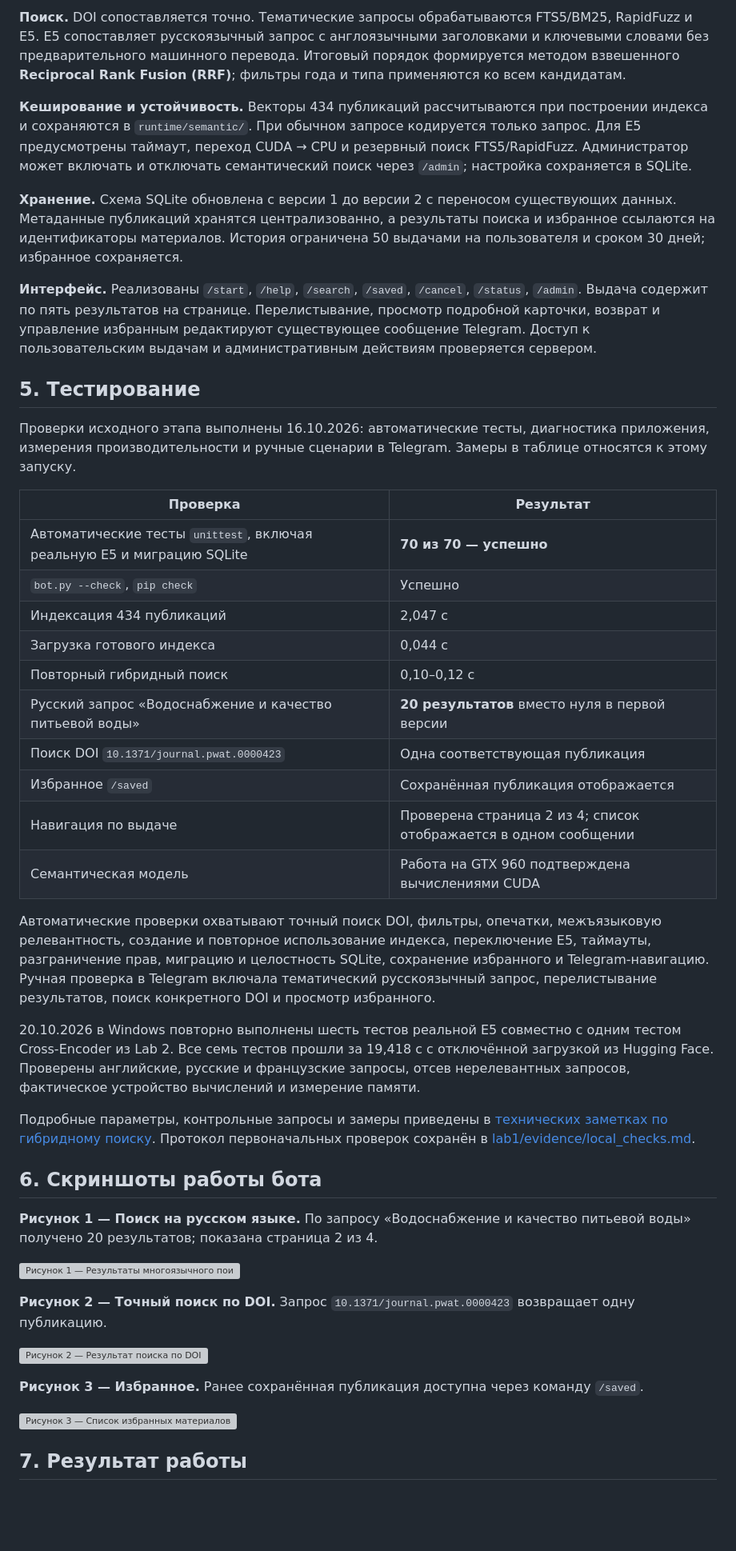
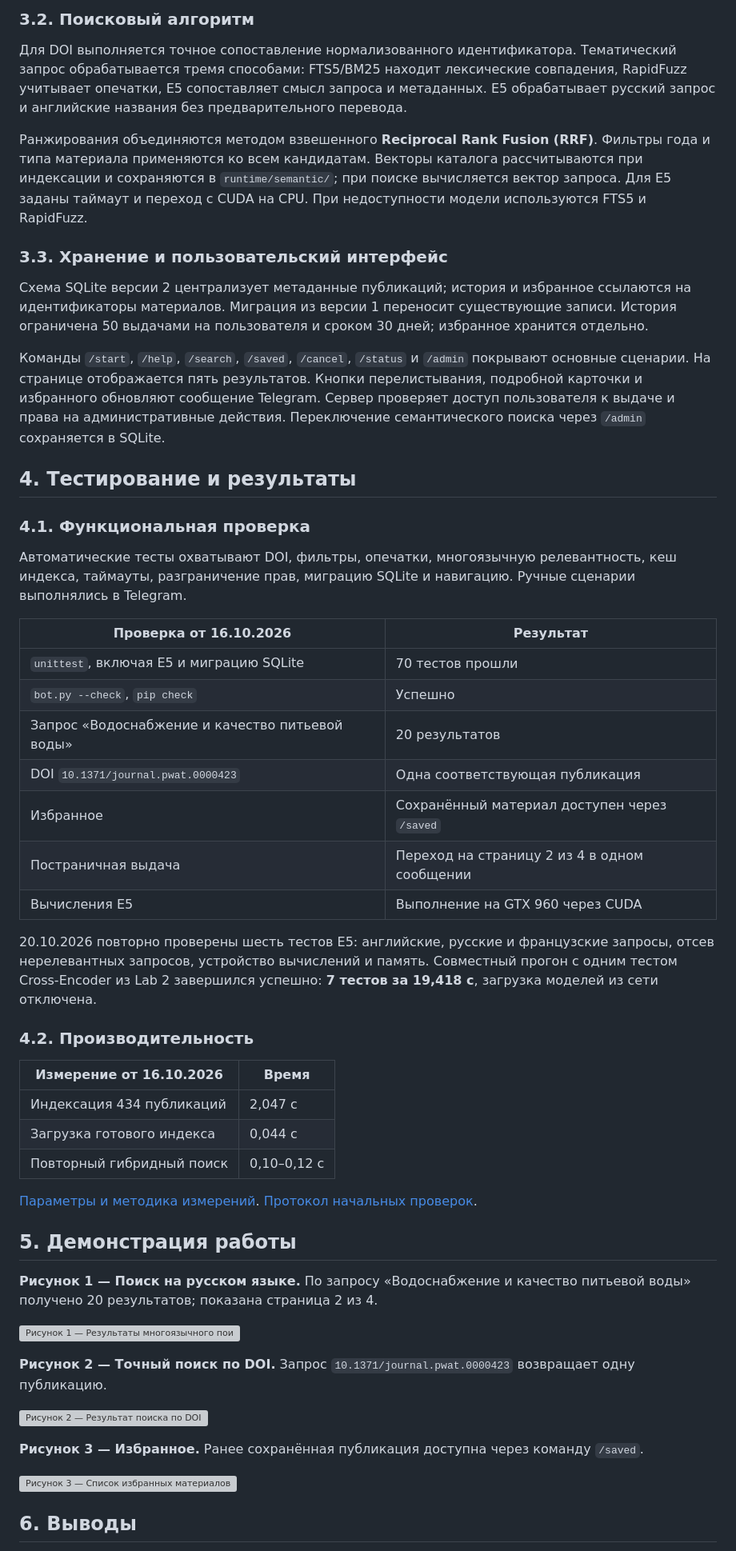
Before and after one commit to Roman-Elchiyan/2026_2027_vibecoding_U4225_Elchiyan_R_R, a Markdown page: lab1/lab1_report.md, the part around one of its changes. Shown at 80% size. Drawn GitHub-style; blank space fills up the shorter version; grey boxes are pictures that could not be loaded.

```diff
--- a/lab1/lab1_report.md
+++ b/lab1/lab1_report.md
@@ -60,36 +59,45 @@ Date of finished: 16.10.2026
 
-**Поиск.** DOI сопоставляется точно. Тематические запросы обрабатываются FTS5/BM25, RapidFuzz и E5. E5 сопоставляет русскоязычный запрос с англоязычными заголовками и ключевыми словами без предварительного машинного перевода. Итоговый порядок формируется методом взвешенного **Reciprocal Rank Fusion (RRF)**; фильтры года и типа применяются ко всем кандидатам.
+### 3.2. Поисковый алгоритм
 
-**Кеширование и устойчивость.** Векторы 434 публикаций рассчитываются при построении индекса и сохраняются в `runtime/semantic/`. При обычном запросе кодируется только запрос. Для E5 предусмотрены таймаут, переход CUDA → CPU и резервный поиск FTS5/RapidFuzz. Администратор может включать и отключать семантический поиск через `/admin`; настройка сохраняется в SQLite.
+Для DOI выполняется точное сопоставление нормализованного идентификатора. Тематический запрос обрабатывается тремя способами: FTS5/BM25 находит лексические совпадения, RapidFuzz учитывает опечатки, E5 сопоставляет смысл запроса и метаданных. E5 обрабатывает русский запрос и английские названия без предварительного перевода.
 
-**Хранение.** Схема SQLite обновлена с версии 1 до версии 2 с переносом существующих данных. Метаданные публикаций хранятся централизованно, а результаты поиска и избранное ссылаются на идентификаторы материалов. История ограничена 50 выдачами на пользователя и сроком 30 дней; избранное сохраняется.
+Ранжирования объединяются методом взвешенного **Reciprocal Rank Fusion (RRF)**. Фильтры года и типа материала применяются ко всем кандидатам. Векторы каталога рассчитываются при индексации и сохраняются в `runtime/semantic/`; при поиске вычисляется вектор запроса. Для E5 заданы таймаут и переход с CUDA на CPU. При недоступности модели используются FTS5 и RapidFuzz.
 
-**Интерфейс.** Реализованы `/start`, `/help`, `/search`, `/saved`, `/cancel`, `/status`, `/admin`. Выдача содержит по пять результатов на странице. Перелистывание, просмотр подробной карточки, возврат и управление избранным редактируют существующее сообщение Telegram. Доступ к пользовательским выдачам и административным действиям проверяется сервером.
+### 3.3. Хранение и пользовательский интерфейс
 
-## 5. Тестирование
+Схема SQLite версии 2 централизует метаданные публикаций; история и избранное ссылаются на идентификаторы материалов. Миграция из версии 1 переносит существующие записи. История ограничена 50 выдачами на пользователя и сроком 30 дней; избранное хранится отдельно.
 
-Проверки исходного этапа выполнены 16.10.2026: автоматические тесты, диагностика приложения, измерения производительности и ручные сценарии в Telegram. Замеры в таблице относятся к этому запуску.
+Команды `/start`, `/help`, `/search`, `/saved`, `/cancel`, `/status` и `/admin` покрывают основные сценарии. На странице отображается пять результатов. Кнопки перелистывания, подробной карточки и избранного обновляют сообщение Telegram. Сервер проверяет доступ пользователя к выдаче и права на административные действия. Переключение семантического поиска через `/admin` сохраняется в SQLite.
 
-| Проверка | Результат |
+## 4. Тестирование и результаты
+
+### 4.1. Функциональная проверка
+
+Автоматические тесты охватывают DOI, фильтры, опечатки, многоязычную релевантность, кеш индекса, таймауты, разграничение прав, миграцию SQLite и навигацию. Ручные сценарии выполнялись в Telegram.
+
+| Проверка от 16.10.2026 | Результат |
 | --- | --- |
-| Автоматические тесты `unittest`, включая реальную E5 и миграцию SQLite | **70 из 70 — успешно** |
+| `unittest`, включая E5 и миграцию SQLite | 70 тестов прошли |
 | `bot.py --check`, `pip check` | Успешно |
+| Запрос «Водоснабжение и качество питьевой воды» | 20 результатов |
+| DOI `10.1371/journal.pwat.0000423` | Одна соответствующая публикация |
+| Избранное | Сохранённый материал доступен через `/saved` |
+| Постраничная выдача | Переход на страницу 2 из 4 в одном сообщении |
+| Вычисления E5 | Выполнение на GTX 960 через CUDA |
+
+20.10.2026 повторно проверены шесть тестов E5: английские, русские и французские запросы, отсев нерелевантных запросов, устройство вычислений и память. Совместный прогон с одним тестом Cross-Encoder из Lab 2 завершился успешно: **7 тестов за 19,418 с**, загрузка моделей из сети отключена.
+
+### 4.2. Производительность
+
+| Измерение от 16.10.2026 | Время |
+| --- | --- |
 | Индексация 434 публикаций | 2,047 с |
 | Загрузка готового индекса | 0,044 с |
 | Повторный гибридный поиск | 0,10–0,12 с |
-| Русский запрос «Водоснабжение и качество питьевой воды» | **20 результатов** вместо нуля в первой версии |
-| Поиск DOI `10.1371/journal.pwat.0000423` | Одна соответствующая публикация |
-| Избранное `/saved` | Сохранённая публикация отображается |
-| Навигация по выдаче | Проверена страница 2 из 4; список отображается в одном сообщении |
-| Семантическая модель | Работа на GTX 960 подтверждена вычислениями CUDA |
 
-Автоматические проверки охватывают точный поиск DOI, фильтры, опечатки, межъязыковую релевантность, создание и повторное использование индекса, переключение E5, таймауты, разграничение прав, миграцию и целостность SQLite, сохранение избранного и Telegram-навигацию. Ручная проверка в Telegram включала тематический русскоязычный запрос, перелистывание результатов, поиск конкретного DOI и просмотр избранного.
+[Параметры и методика измерений](../docs/hybrid_search.md). [Протокол начальных проверок](evidence/local_checks.md).
 
-20.10.2026 в Windows повторно выполнены шесть тестов реальной E5 совместно с одним тестом Cross-Encoder из Lab 2. Все семь тестов прошли за 19,418 с с отключённой загрузкой из Hugging Face. Проверены английские, русские и французские запросы, отсев нерелевантных запросов, фактическое устройство вычислений и измерение памяти.
-
-Подробные параметры, контрольные запросы и замеры приведены в [технических заметках по гибридному поиску](../docs/hybrid_search.md). Протокол первоначальных проверок сохранён в [lab1/evidence/local_checks.md](evidence/local_checks.md).
-
-## 6. Скриншоты работы бота
+## 5. Демонстрация работы
 
 **Рисунок 1 — Поиск на русском языке.** По запросу «Водоснабжение и качество питьевой воды» получено 20 результатов; показана страница 2 из 4.
 
@@ -103,5 +111,5 @@ Date of finished: 16.10.2026
 
 ![Рисунок 3 — Список избранных материалов](images/03-favorites.webp)
 
-## 7. Результат работы
+## 6. Выводы
 
```
Also changed, not shown: other parts of lab1/lab1_report.md (+31 -30 lines), lab2/lab2_report.md (+83 -44 lines), lab3/lab3_report.md (+86 -71 lines).
